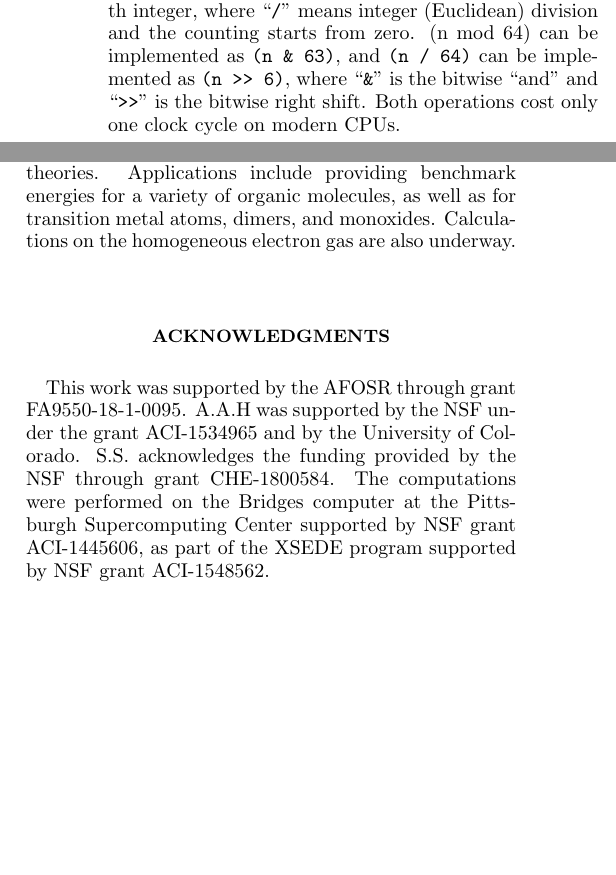
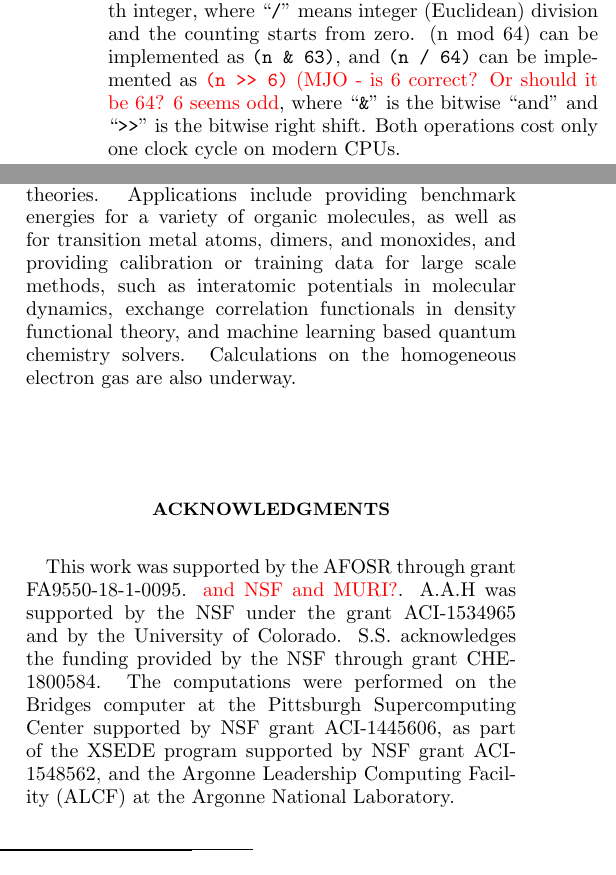
Before and after one commit to jl2922/shcipaper, a LaTeX paper (main.tex): two parts of the columns of pages 8 and 11 of 12, joined at a grey line, cut so that both start at the same text, the shorter picture padded with empty space. Compiled offline with pdfLaTeX.

Commit message:
Updates from ShareLaTeX

```diff
--- a/main.tex
+++ b/main.tex
@@ -1285,7 +1285,7 @@ Each bit represents a spin-orbital.
 The n-th orbital is represented by the (n mod 64)-th bit of
 the \lstinline{(n / 64)}-th integer, where ``\lstinline{/}'' means integer (Euclidean) division and the counting starts from zero.
 % If count from one, it is going to be (((n-1) mod 64) + 1)-th bit of the ((n-1)/64+1)-th integer, which is more confusing and is different from the implementation.
-(n mod 64) can be implemented as \lstinline{(n & 63)}, and \lstinline{(n / 64)} can be implemented as \lstinline{(n >> 6)}, where ``\lstinline{&}'' is the bitwise ``and'' and ``\lstinline{>>}'' is the bitwise right shift.
+(n mod 64) can be implemented as \lstinline{(n & 63)}, and \lstinline{(n / 64)} can be implemented as {\color{red} \lstinline{(n >> 6)} (MJO - is 6 correct? Or should it be 64? 6 seems odd}, where ``\lstinline{&}'' is the bitwise ``and'' and ``\lstinline{>>}'' is the bitwise right shift.
 Both operations cost only one clock cycle on modern CPUs.
 
 For transferring the determinants to other nodes or saving them to disk, we use base-128 variable-length integers
@@ -1729,19 +1729,22 @@ Future extensions of the method include going to yet larger variational spaces u
 Although this increases the computational cost, the increase is not overwhelming because of the use of the auxiliary arrays introduced in this paper.
 Other extensions include increasing the range of applicability of the method to larger systems by combining SHCI with range-separated density functional theory~\cite{Sav-INC-96},
 and the use of SHCI as an impurity solver in embedding theories.
-Applications include providing benchmark energies for a variety of organic molecules, as well as for transition metal atoms, dimers, and monoxides.
+Applications include providing benchmark energies for a variety of organic molecules, as well as for transition metal atoms, dimers, and monoxides, and providing calibration or training data for large scale methods,
+such as interatomic potentials in molecular dynamics, exchange correlation functionals in density functional theory, and machine learning based quantum chemistry solvers.
 Calculations on the homogeneous electron gas are also underway.\\[1mm]
 %Future works include applying SHCI to larger systems that have never been treated with essentially exact methods, making further improvements to the algorithm and extending its capability of calculating other quantities, such as the band structure.
 %We are also looking into merging the merits of SHCI with other methods with good size-extensivity so that we can treat strongly correlated areas with SHCI accurately while avoiding the exponential scaling of CI between a large number of weakly correlated regions.
 
 \begin{acknowledgements}
 This work was supported by the AFOSR through grant FA9550-18-1-0095.
+{\color{red}and NSF and MURI?}.
 A.A.H was supported by the NSF under the grant ACI-1534965 and by the University of Colorado.
 S.S. acknowledges the funding provided by the NSF through grant CHE-1800584.
 %The computations were performed on the Bridges cluster at the Pittsburgh Supercomputing Center under NSF grant ACI-1445606,
 %and on the Cooley and Theta clusters at Argonne National Laboratory.
 %This work used the Extreme Science and Engineering Discovery Environment (XSEDE), which is supported by National Science Foundation grant number ACI-1548562. Specifically, it used the Bridges system, which is supported by NSF award number ACI-1445606, at the Pittsburgh Supercomputing Center (PSC).
-The computations were performed on the Bridges computer at the Pittsburgh Supercomputing Center supported by NSF grant ACI-1445606, as part of the XSEDE program supported by NSF grant ACI-1548562.
+The computations were performed on the Bridges computer at the Pittsburgh Supercomputing Center supported by NSF grant ACI-1445606, as part of the XSEDE program supported by NSF grant ACI-1548562,
+and the Argonne Leadership Computing Facility (ALCF) at the Argonne National Laboratory.
 \end{acknowledgements}
 
 % \appendix
```
